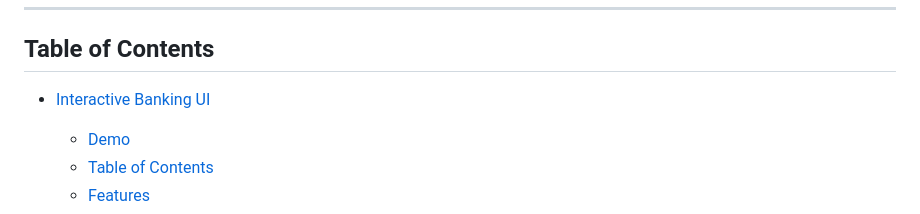
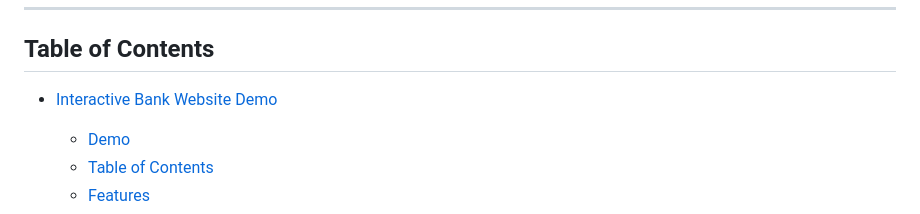
Before and after one commit to D-vokic/Bank-Website-Demo, a Markdown page: README.md, the part around the change. Rendered like a GitHub page.

```diff
--- a/README.md
+++ b/README.md
@@ -23,7 +23,7 @@ You can view a live demo of this project [here](https://d-vokic.github.io/Bank-W
 
 ## Table of Contents
 
-- [Interactive Banking UI](#interactive-banking-ui)
+- [ Interactive Bank Website Demo](#interactive-bank-website-demo)
 
   - [Demo](#demo)
   - [Table of Contents](#table-of-contents)
```
